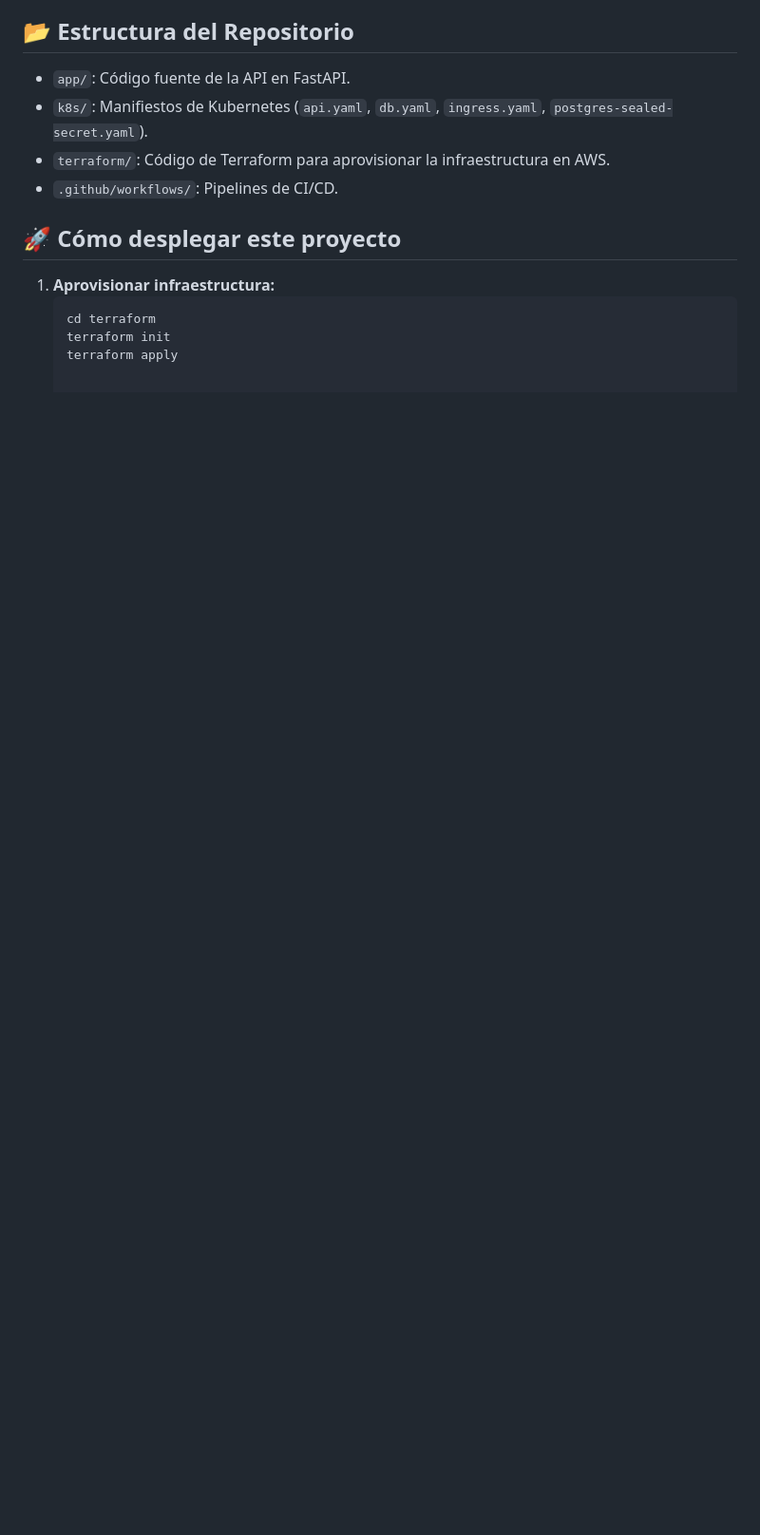
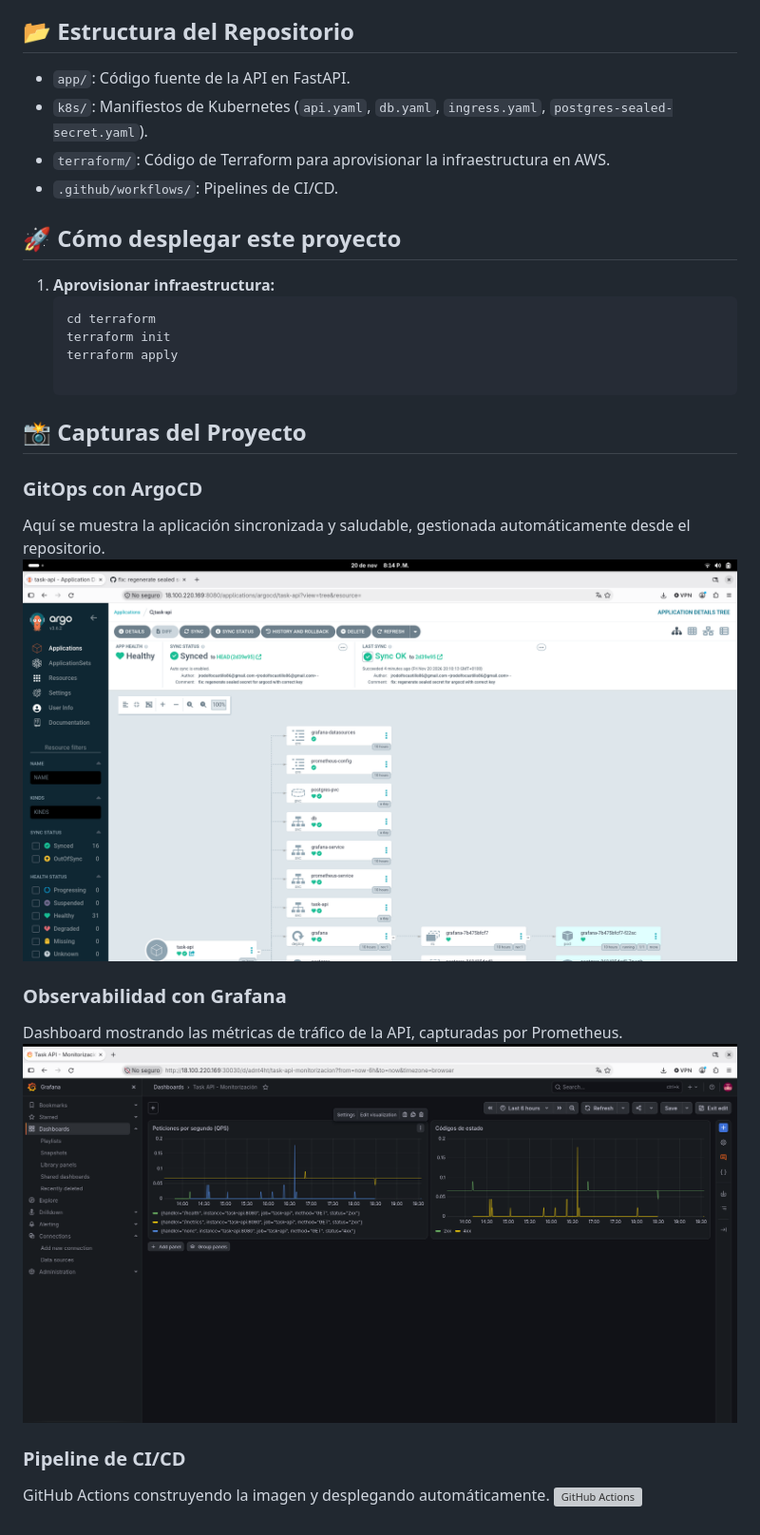
Before and after one commit to rody86/task-api, a Markdown page: README.md, the part around the change. Shown at 95% size. Rendered like a GitHub page; pictures changed too: docs/argocd.png (added), docs/grafana.png (added); blank space fills up the shorter version; grey boxes are pictures that could not be loaded.

Commit message:
final test deployment

```diff
--- a/README.md
+++ b/README.md
@@ -49,3 +49,17 @@ El flujo de trabajo está diseñado para ser 100% automatizado:
    cd terraform
    terraform init
    terraform apply
+
+## 📸 Capturas del Proyecto
+
+### GitOps con ArgoCD
+Aquí se muestra la aplicación sincronizada y saludable, gestionada automáticamente desde el repositorio.
+![ArgoCD](docs/argocd.png)
+
+### Observabilidad con Grafana
+Dashboard mostrando las métricas de tráfico de la API, capturadas por Prometheus.
+![Grafana](docs/grafana.png)
+
+### Pipeline de CI/CD
+GitHub Actions construyendo la imagen y desplegando automáticamente.
+![GitHub Actions](docs/github-actions.png)
```
Also changed, not shown: docs/prometheus.png (added), 4 other files.
